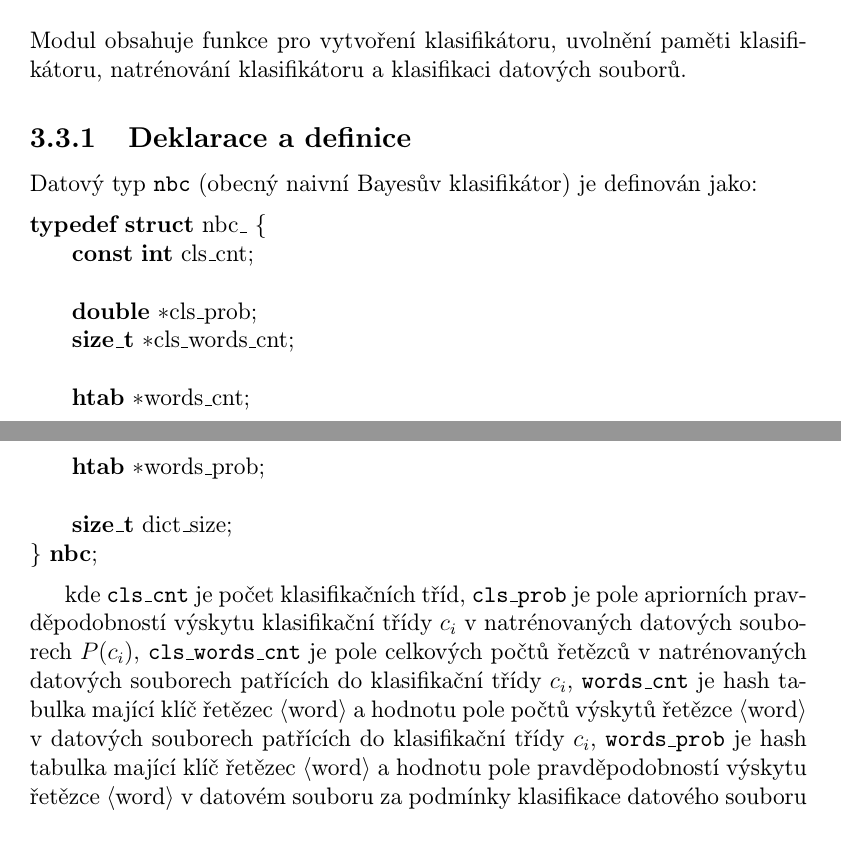
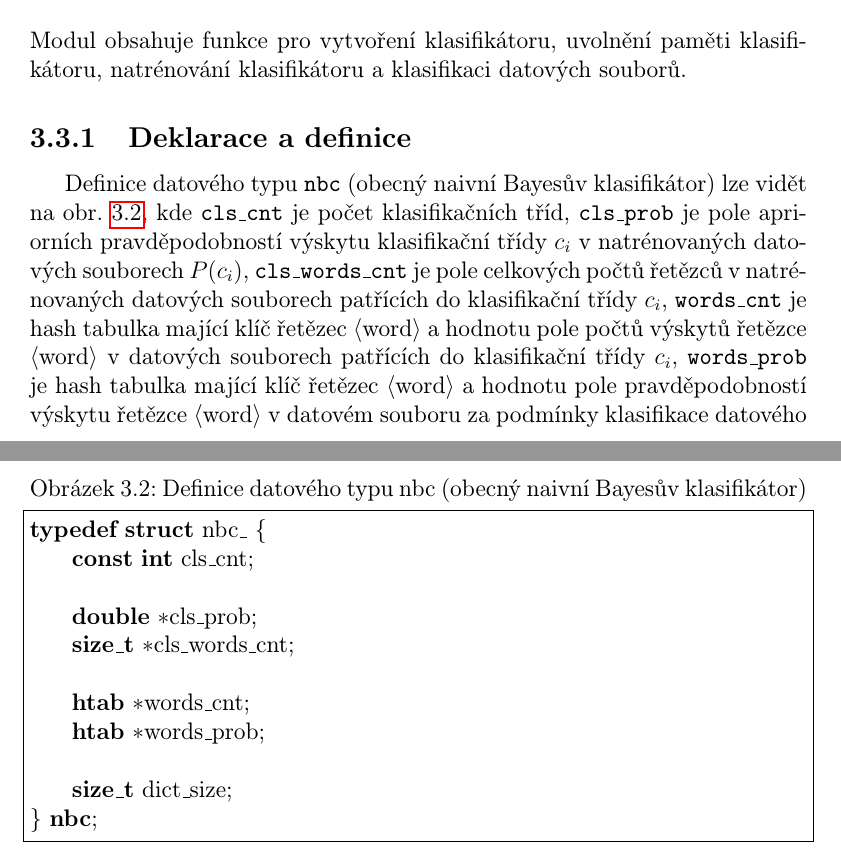
Before and after one commit to skafara/spamid, a LaTeX document (dokumentace/spamid.tex): two parts of pages 13 and 14 of 19, joined at a grey line, cut so that both start at the same text. Compiled offline with pdfLaTeX.

Commit message:
fix teacher, lstlisting of nbc definition

```diff
--- a/dokumentace/spamid.tex
+++ b/dokumentace/spamid.tex
@@ -403,10 +404,10 @@ klasifikátoru, natrénování klasifikátoru a klasifikaci datových souborů.
 
 \subsection{Deklarace a definice}
 
-Datový typ \texttt{nbc} (obecný naivní Bayesův klasifikátor) je definován
-jako:
-
-\begin{lstlisting}
+\begin{figure}
+\caption{Definice datového typu nbc (obecný naivní Bayesův klasifikátor)}
+\label{fig:nbc-typedef}
+\begin{lstlisting}[frame=tlrb]
 typedef struct nbc_ {
     const int cls_cnt;
 
@@ -419,8 +420,11 @@ typedef struct nbc_ {
     size_t dict_size;
 } nbc;
 \end{lstlisting}
+\end{figure}
 
-kde \texttt{cls\_cnt} je počet klasifikačních tříd, \texttt{cls\_prob} je
+Definice datového typu \texttt{nbc} (obecný naivní Bayesův klasifikátor)
+lze vidět na obr. \ref{fig:nbc-typedef}, kde \texttt{cls\_cnt} je počet
+klasifikačních tříd, \texttt{cls\_prob} je
 pole apriorních pravděpodobností výskytu klasifikační třídy $c_i$
 v~natrénovaných datových souborech $P(c_i)$, \texttt{cls\_words\_cnt} je
 pole celkových počtů řetězců v~natrénovaných datových souborech patřících
```
Also changed, not shown: dokumentace.pdf, dokumentace/spamid.tex (13 more changed lines).
